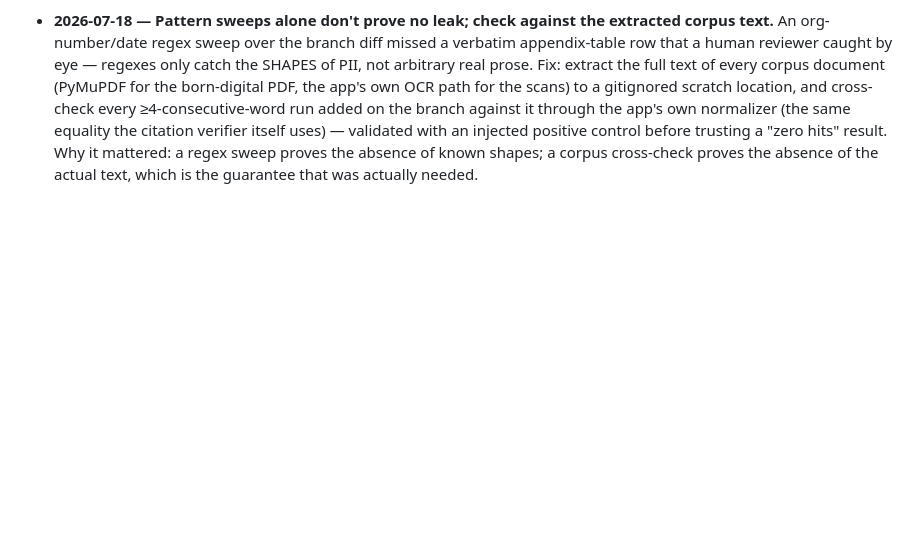
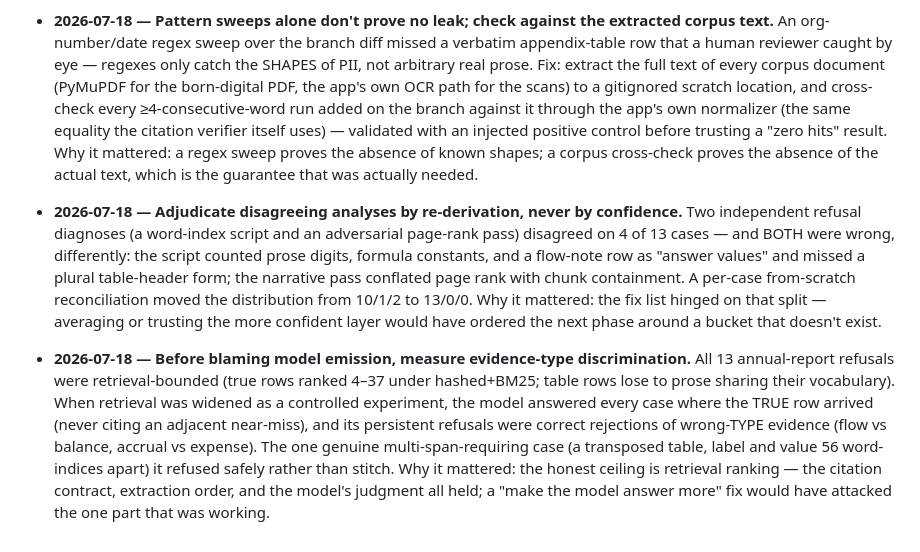
Before and after one commit to itsimonfredlingjack/brfv2, a Markdown page: NOTES.md, the part around the change. Rendered like a GitHub page; blank space fills up the shorter version.

```diff
--- a/NOTES.md
+++ b/NOTES.md
@@ -147,3 +147,23 @@
   before trusting a "zero hits" result. Why it mattered: a regex sweep proves the absence of known
   shapes; a corpus cross-check proves the absence of the actual text, which is the guarantee that
   was actually needed.
+
+- **2026-07-18 — Adjudicate disagreeing analyses by re-derivation, never by confidence.** Two
+  independent refusal diagnoses (a word-index script and an adversarial page-rank pass) disagreed
+  on 4 of 13 cases — and BOTH were wrong, differently: the script counted prose digits, formula
+  constants, and a flow-note row as "answer values" and missed a plural table-header form; the
+  narrative pass conflated page rank with chunk containment. A per-case from-scratch
+  reconciliation moved the distribution from 10/1/2 to 13/0/0. Why it mattered: the fix list
+  hinged on that split — averaging or trusting the more confident layer would have ordered the
+  next phase around a bucket that doesn't exist.
+
+- **2026-07-18 — Before blaming model emission, measure evidence-type discrimination.** All 13
+  annual-report refusals were retrieval-bounded (true rows ranked 4–37 under hashed+BM25; table
+  rows lose to prose sharing their vocabulary). When retrieval was widened as a controlled
+  experiment, the model answered every case where the TRUE row arrived (never citing an adjacent
+  near-miss), and its persistent refusals were correct rejections of wrong-TYPE evidence (flow vs
+  balance, accrual vs expense). The one genuine multi-span-requiring case (a transposed table,
+  label and value 56 word-indices apart) it refused safely rather than stitch. Why it mattered:
+  the honest ceiling is retrieval ranking — the citation contract, extraction order, and the
+  model's judgment all held; a "make the model answer more" fix would have attacked the one part
+  that was working.
```
Also changed, not shown: docs/evidence/annual-reports.md (added, +66 -0 lines), docs/evidence/refusal-diagnosis.md (added, +90 -0 lines).
